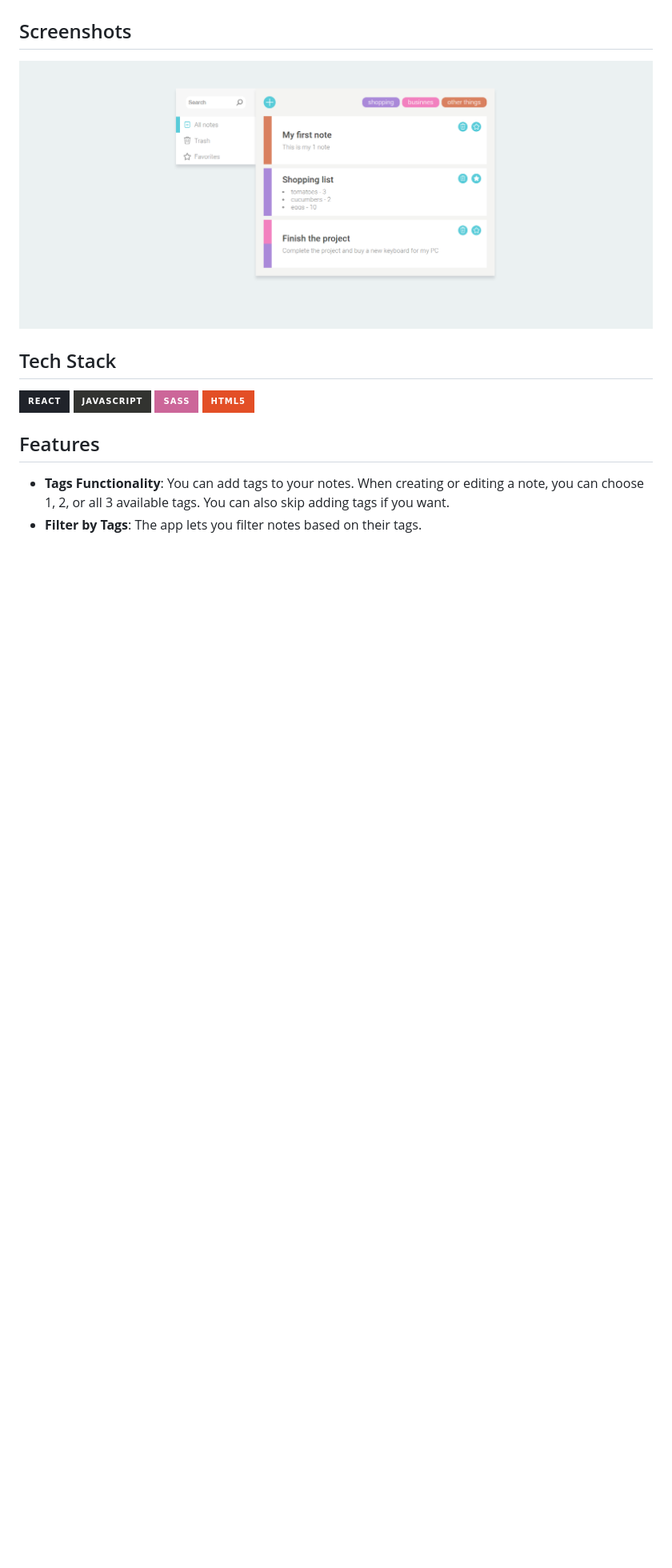
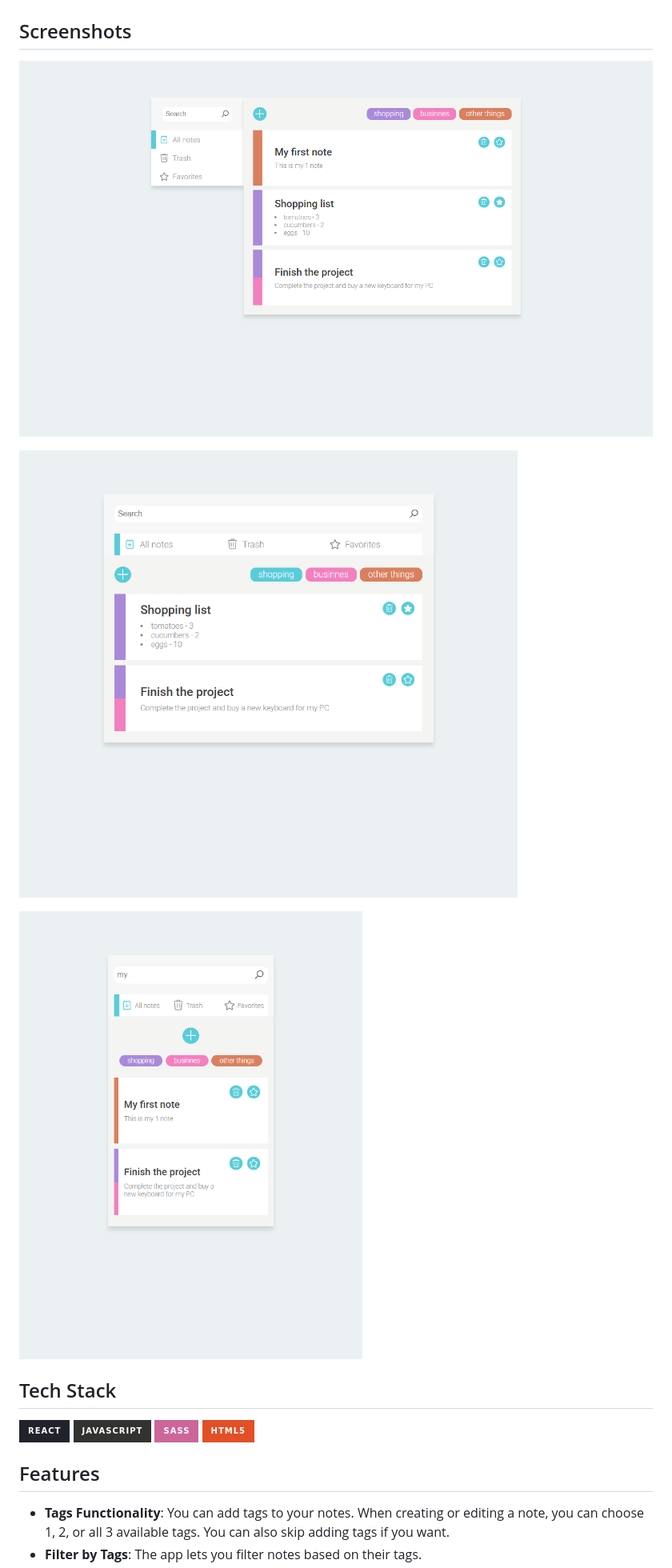
Before and after one commit to nst-mznts/my_notes, a Markdown page: README.md, the part around the change. Shown: that part at 80% size. GitHub-like rendering; pictures changed too: public/my_notes_large.png (added), public/my_notes_medium.png (added), public/my_notes_small.png (added); badges without logos; blank space fills up the shorter version.

Commit message:
feat: add project image via upload

```diff
--- a/README.md
+++ b/README.md
@@ -4,7 +4,11 @@
 This is a React application for creating, storing and editing notes. Additionally, users can add tags to notes and use the search bar to filter notes based on keywords.
 
 ## Screenshots
- ![project image](https://github.com/nst-mznts/my_notes/blob/dev/public/My_notes.png)
+ ![project image large screen](https://github.com/nst-mznts/my_notes/blob/dev/public/my_notes_large.png)
+
+ ![project image medium screen](https://github.com/nst-mznts/my_notes/blob/dev/public/my_notes_medium.png)
+
+ ![project image small screen](https://github.com/nst-mznts/my_notes/blob/dev/public/my_notes_small.png)
 
 ## Tech Stack
 ![React](https://img.shields.io/badge/react-%2320232a.svg?style=for-the-badge&logo=react&logoColor=%2361DAFB)
```
Also changed, not shown: 1 other file.
